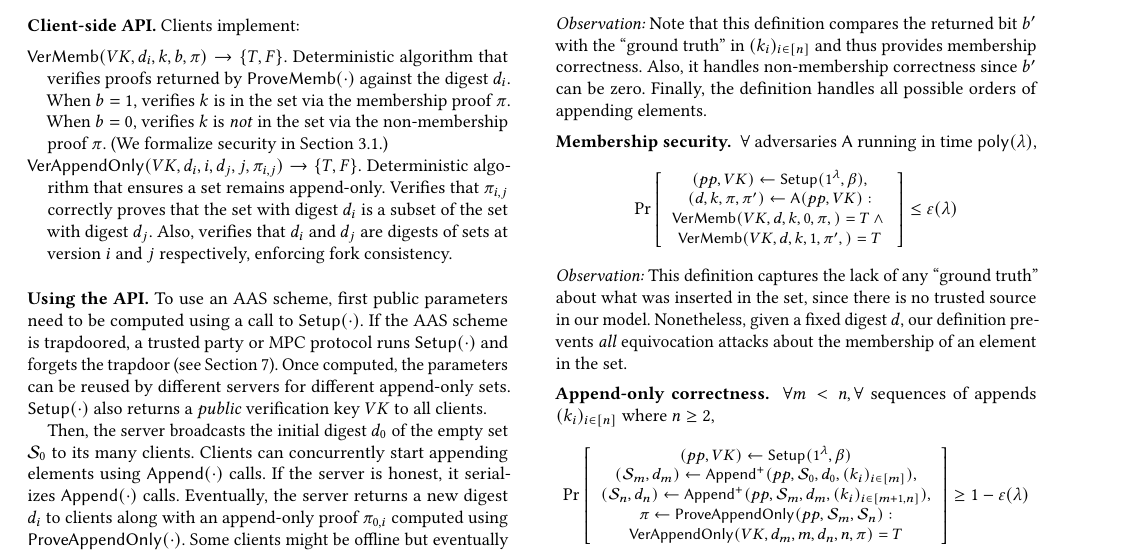
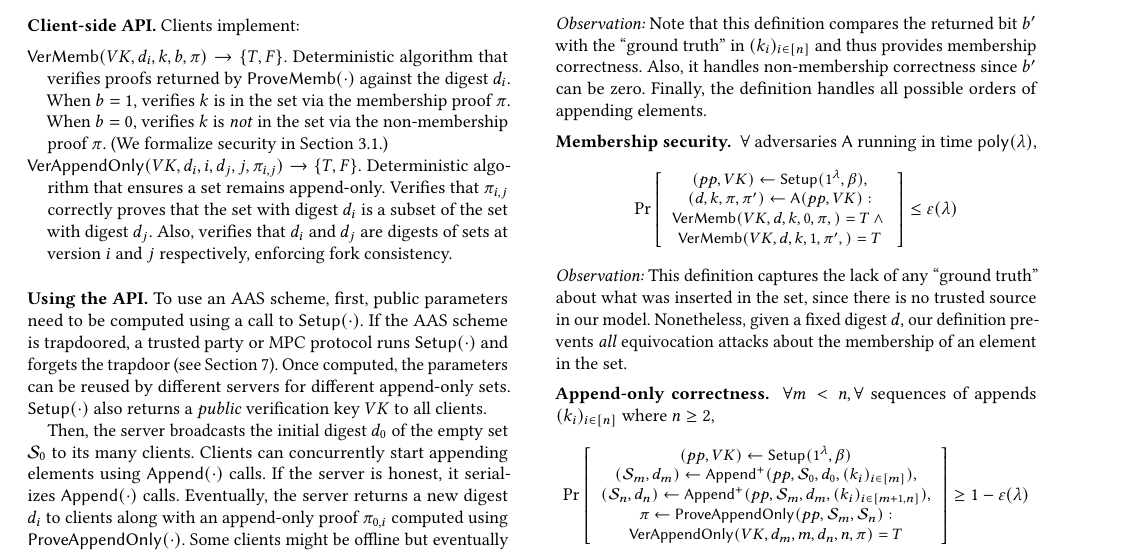
Before and after one commit to alinush/aad-paper, a LaTeX paper (main.tex, which reads system-model.tex): part of page 5 of 18, cut so that both start at the same text. Compiled offline with pdfLaTeX.

Commit message:
oops, missing comma

```diff
--- a/system-model.tex
+++ b/system-model.tex
@@ -95,7 +95,7 @@ Verifies that $\pi_{i,j}$ correctly proves that the set with digest $d_i$ is a s
 Also, verifies that $d_i$ and $d_j$ are digests of sets at version $i$ and $j$ respectively, enforcing fork consistency.
 
 \parhead{Using the API.}
-To use an AAS scheme, first public parameters need to be computed using a call to $\setup(\cdot)$.
+To use an AAS scheme, first, public parameters need to be computed using a call to $\setup(\cdot)$.
 If the AAS scheme is trapdoored, a trusted party or MPC protocol runs $\setup(\cdot)$ and forgets the trapdoor (see \cref{s:discussion}).
 Once computed, the parameters can be reused by different servers for different append-only sets.
 $\setup(\cdot)$ also returns a \textit{public} verification key $VK$ to all clients.
```
